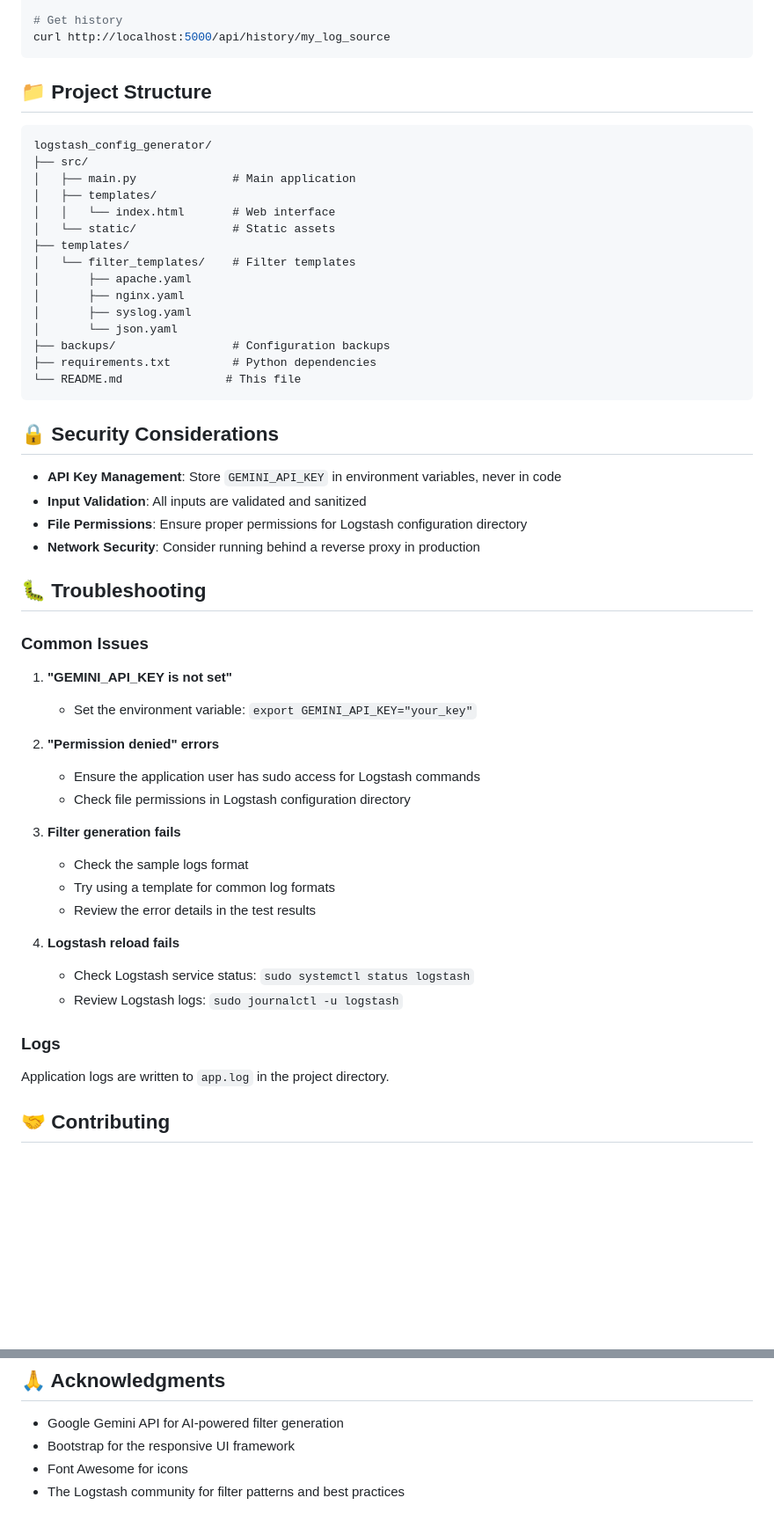
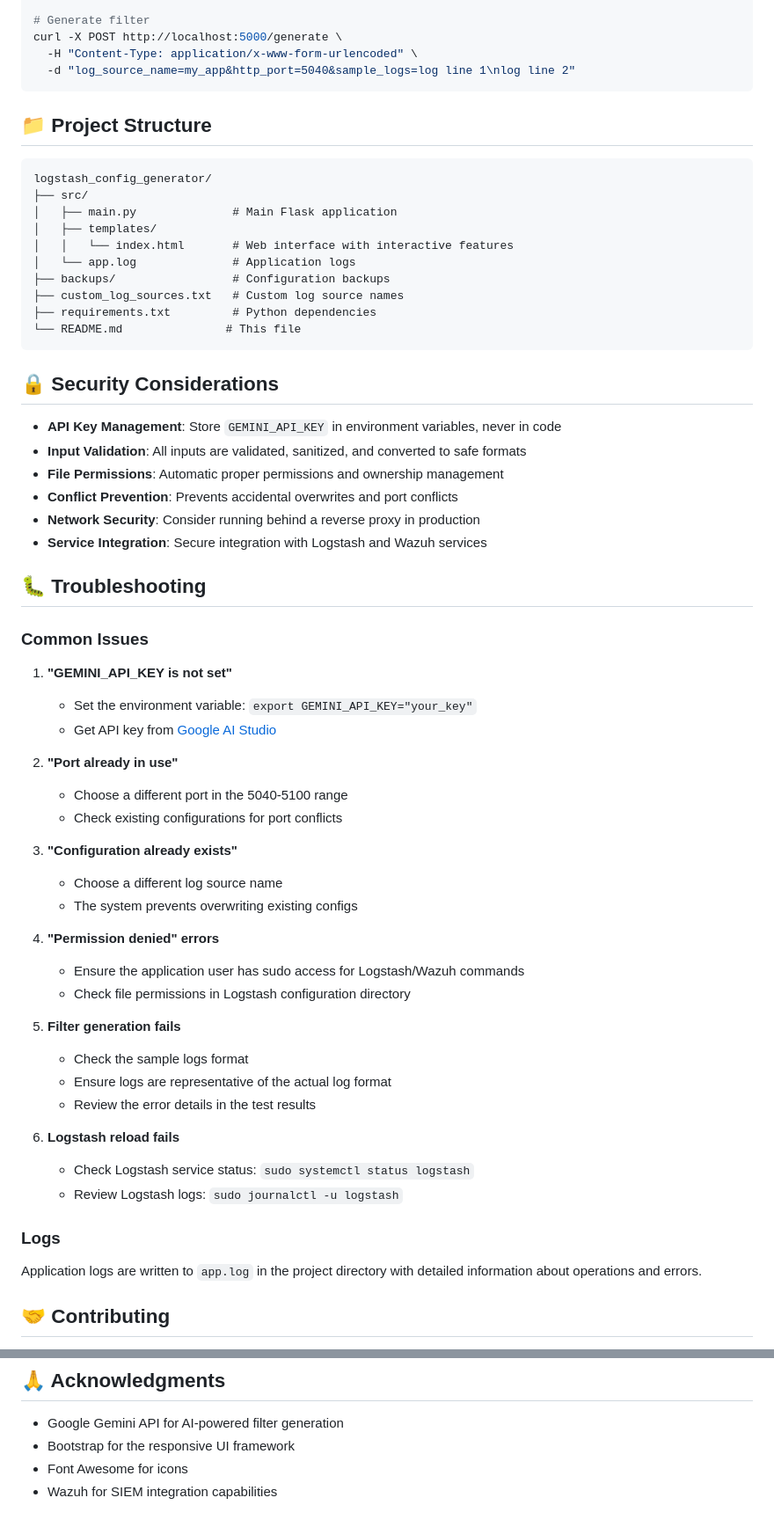
Before and after one commit to yelkiki/AI-Powered-SIEM-Integration-Module, a Markdown page: README.md, 2 parts joined by grey strips. Shown at 88% size. Drawn GitHub-style; blank space fills up the shorter version.

````diff
--- a/README.md
+++ b/README.md
@@ -129,6 +141,8 @@ curl http://localhost:5000/api/templates
 
-# Get history
-curl http://localhost:5000/api/history/my_log_source
+# Generate filter
+curl -X POST http://localhost:5000/generate \
+  -H "Content-Type: application/x-www-form-urlencoded" \
+  -d "log_source_name=my_app&http_port=5040&sample_logs=log line 1\nlog line 2"
 ```
 
 ## 📁 Project Structure
@@ -136,17 +150,12 @@ curl http://localhost:5000/api/history/my_log_source
 ```
 logstash_config_generator/
 ├── src/
-│   ├── main.py              # Main application
+│   ├── main.py              # Main Flask application
 │   ├── templates/
-│   │   └── index.html       # Web interface
-│   └── static/              # Static assets
-├── templates/
-│   └── filter_templates/    # Filter templates
-│       ├── apache.yaml
-│       ├── nginx.yaml
-│       ├── syslog.yaml
-│       └── json.yaml
+│   │   └── index.html       # Web interface with interactive features
+│   └── app.log              # Application logs
 ├── backups/                 # Configuration backups
+├── custom_log_sources.txt   # Custom log source names
 ├── requirements.txt         # Python dependencies
 └── README.md               # This file
 ```
@@ -154,9 +163,11 @@ logstash_config_generator/
 ## 🔒 Security Considerations
 
 - **API Key Management**: Store `GEMINI_API_KEY` in environment variables, never in code
-- **Input Validation**: All inputs are validated and sanitized
-- **File Permissions**: Ensure proper permissions for Logstash configuration directory
+- **Input Validation**: All inputs are validated, sanitized, and converted to safe formats
+- **File Permissions**: Automatic proper permissions and ownership management
+- **Conflict Prevention**: Prevents accidental overwrites and port conflicts
 - **Network Security**: Consider running behind a reverse proxy in production
+- **Service Integration**: Secure integration with Logstash and Wazuh services
 
 ## 🐛 Troubleshooting
 
@@ -164,22 +175,31 @@ logstash_config_generator/
 
 1. **"GEMINI_API_KEY is not set"**
    - Set the environment variable: `export GEMINI_API_KEY="your_key"`
+   - Get API key from [Google AI Studio](https://makersuite.google.com/app/apikey)
 
-2. **"Permission denied" errors**
-   - Ensure the application user has sudo access for Logstash commands
+2. **"Port already in use"**
+   - Choose a different port in the 5040-5100 range
+   - Check existing configurations for port conflicts
+
+3. **"Configuration already exists"**
+   - Choose a different log source name
+   - The system prevents overwriting existing configs
+
+4. **"Permission denied" errors**
+   - Ensure the application user has sudo access for Logstash/Wazuh commands
    - Check file permissions in Logstash configuration directory
 
-3. **Filter generation fails**
+5. **Filter generation fails**
    - Check the sample logs format
-   - Try using a template for common log formats
+   - Ensure logs are representative of the actual log format
    - Review the error details in the test results
 
-4. **Logstash reload fails**
+6. **Logstash reload fails**
    - Check Logstash service status: `sudo systemctl status logstash`
    - Review Logstash logs: `sudo journalctl -u logstash`
 
 ### Logs
-Application logs are written to `app.log` in the project directory.
+Application logs are written to `app.log` in the project directory with detailed information about operations and errors.
 
 ## 🤝 Contributing
 
@@ -198,4 +218,4 @@ This project is licensed under the MIT License - see the LICENSE file for detail
 - Google Gemini API for AI-powered filter generation
 - Bootstrap for the responsive UI framework
 - Font Awesome for icons
-- The Logstash community for filter patterns and best practices
+- Wazuh for SIEM integration capabilities
````
Also changed, not shown: other parts of README.md (+60 -48 lines).
